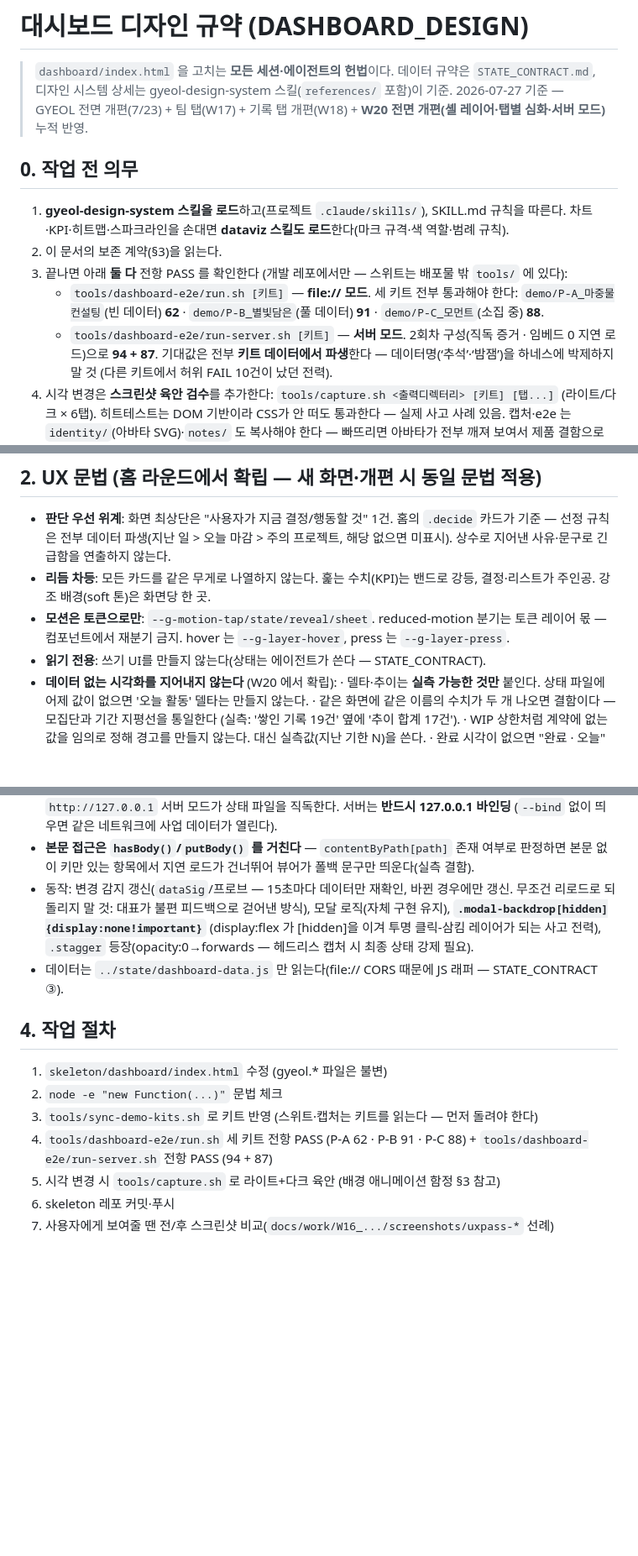
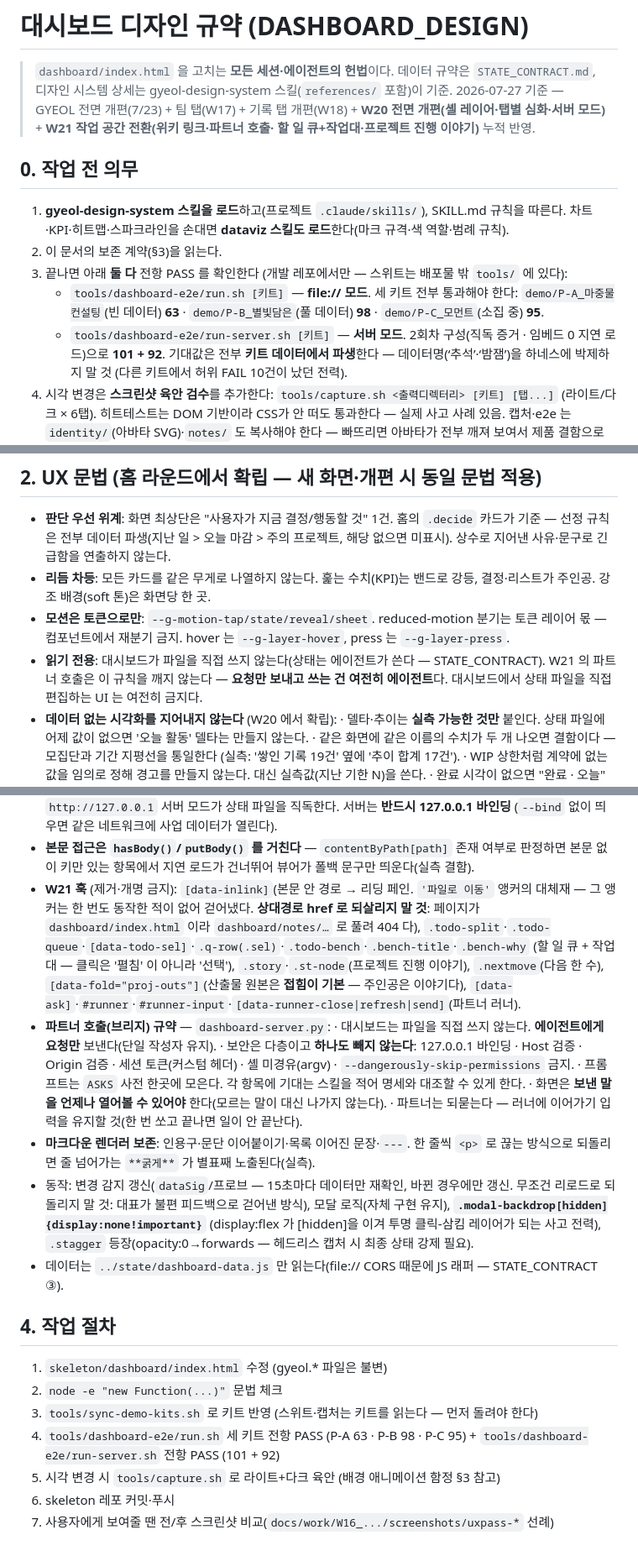
Before and after one commit to hminnnnnn/my-biz-partner, a Markdown page: docs/DASHBOARD_DESIGN.md, 3 parts joined by grey strips. Shown at 84% size. GitHub-like rendering; blank space fills up the shorter version.

Commit message:
W21 마감 — 헌법·계약·가이드에 작업 공간 전환 규약 등재
DASHBOARD_DESIGN
- W21 훅 등재: [data-inlink] · 할 일 큐+작업대 · .story/.nextmove · [data-fold=proj-outs] · 러너.
  '파일로 이동' 을 **상대경로 href 로 되살리지 말 것**을 사고 이유와 함께 명시(404 재발 방지).
- 파트너 호출 브리지 규약 신설: 요청만 보낸다 · 보안 6종 하나도 빼지 않는다 ·
  프롬프트는 ASKS 한곳 · 보낸 말은 항상 열람 가능 · 이어가기 유지.
- 마크다운 렌더러 보존 항목(인용구·문단 이어붙이기·목록 이어진 문장·---) —
  한 줄씩 <p> 로 되돌리면 줄 넘어가는 **굵게** 가 별표째 노출된다(실측).
- 읽기 전용 조항 정밀화: 파트너 호출은 이 규칙을 깨지 않는다(쓰는 건 여전히 에이전트).
  다만 상태 파일을 직접 편집하는 UI 는 여전히 금지.
- 제거된 [data-goto] 훅 정리 · 회귀 기준선 갱신(63/98/95 + 101/92).

STATE_CONTRACT ④
- "대시보드에서 파트너 부르기" 절 신설 — 단방향 규칙이 유지되는 이유를 도식으로.
  폴더 신뢰 승인이 필요한 이유와, refresh 명령이 allow 에 있어야 하는 이유를 명시.

Co-Authored-By: Claude Opus 5 (1M context) <noreply@anthropic.com>

```diff
--- a/docs/DASHBOARD_DESIGN.md
+++ b/docs/DASHBOARD_DESIGN.md
@@ -3,7 +3,8 @@
 > `dashboard/index.html` 을 고치는 **모든 세션·에이전트의 헌법**이다. 데이터 규약은
 > `STATE_CONTRACT.md`, 디자인 시스템 상세는 gyeol-design-system 스킬(`references/` 포함)이 기준.
 > 2026-07-27 기준 — GYEOL 전면 개편(7/23) + 팀 탭(W17) + 기록 탭 개편(W18) +
-> **W20 전면 개편(셸 레이어·탭별 심화·서버 모드)** 누적 반영.
+> **W20 전면 개편(셸 레이어·탭별 심화·서버 모드)** + **W21 작업 공간 전환(위키 링크·파트너 호출·
+> 할 일 큐+작업대·프로젝트 진행 이야기)** 누적 반영.
 
 ## 0. 작업 전 의무
 
@@ -12,10 +13,10 @@
 2. 이 문서의 보존 계약(§3)을 읽는다.
 3. 끝나면 아래 **둘 다** 전항 PASS 를 확인한다 (개발 레포에서만 — 스위트는 배포물 밖 `tools/` 에 있다):
    - `tools/dashboard-e2e/run.sh [키트]` — **file:// 모드**. 세 키트 전부 통과해야 한다:
-     `demo/P-A_마중물컨설팅`(빈 데이터) **62** · `demo/P-B_별빛담은`(풀 데이터) **91** ·
-     `demo/P-C_모먼트`(소집 중) **88**.
+     `demo/P-A_마중물컨설팅`(빈 데이터) **63** · `demo/P-B_별빛담은`(풀 데이터) **98** ·
+     `demo/P-C_모먼트`(소집 중) **95**.
    - `tools/dashboard-e2e/run-server.sh [키트]` — **서버 모드**. 2회차 구성(직독 증거 · 임베드 0
-     지연 로드)으로 **94 + 87**.
+     지연 로드)으로 **101 + 92**.
    기대값은 전부 **키트 데이터에서 파생**한다 — 데이터명(‘추석’·‘밤잼’)을 하네스에 박제하지 말 것
    (다른 키트에서 허위 FAIL 10건이 났던 전력).
 4. 시각 변경은 **스크린샷 육안 검수**를 추가한다: `tools/capture.sh <출력디렉터리> [키트] [탭...]`
@@ -45,7 +46,9 @@
   주인공. 강조 배경(soft 톤)은 화면당 한 곳.
 - **모션은 토큰으로만**: `--g-motion-tap/state/reveal/sheet`. reduced-motion 분기는 토큰 레이어 몫 —
   컴포넌트에서 재분기 금지. hover 는 `--g-layer-hover`, press 는 `--g-layer-press`.
-- **읽기 전용**: 쓰기 UI를 만들지 않는다(상태는 에이전트가 쓴다 — STATE_CONTRACT).
+- **읽기 전용**: 대시보드가 파일을 직접 쓰지 않는다(상태는 에이전트가 쓴다 — STATE_CONTRACT).
+  W21 의 파트너 호출은 이 규칙을 깨지 않는다 — **요청만 보내고 쓰는 건 여전히 에이전트**다.
+  대시보드에서 상태 파일을 직접 편집하는 UI 는 여전히 금지다.
 - **데이터 없는 시각화를 지어내지 않는다** (W20 에서 확립):
   · 델타·추이는 **실측 가능한 것만** 붙인다. 상태 파일에 어제 값이 없으면 '오늘 활동' 델타는 만들지 않는다.
   · 같은 화면에 같은 이름의 수치가 두 개 나오면 결함이다 — 모집단과 기간 지평선을 통일한다
@@ -85,6 +89,24 @@
   (`--bind` 없이 띄우면 같은 네트워크에 사업 데이터가 열린다).
 - **본문 접근은 `hasBody()`/`putBody()` 를 거친다** — `contentByPath[path]` 존재 여부로 판정하면
   본문 없이 키만 있는 항목에서 지연 로드가 건너뛰어 뷰어가 폴백 문구만 띄운다(실측 결함).
+- **W21 훅** (제거·개명 금지):
+  `[data-inlink]`(본문 안 경로 → 리딩 페인. `'파일로 이동'` 앵커의 대체재 — 그 앵커는
+  한 번도 동작한 적이 없어 걷어냈다. **상대경로 href 로 되살리지 말 것**: 페이지가
+  `dashboard/index.html` 이라 `dashboard/notes/…` 로 풀려 404 다),
+  `.todo-split`·`.todo-queue`·`[data-todo-sel]`·`.q-row(.sel)`·`.todo-bench`·`.bench-title`·`.bench-why`
+  (할 일 큐 + 작업대 — 클릭은 '펼침' 이 아니라 '선택'),
+  `.story`·`.st-node`(프로젝트 진행 이야기), `.nextmove`(다음 한 수),
+  `[data-fold="proj-outs"]`(산출물 원본은 **접힘이 기본** — 주인공은 이야기다),
+  `[data-ask]`·`#runner`·`#runner-input`·`[data-runner-close|refresh|send]`(파트너 러너).
+- **파트너 호출(브리지) 규약** — `dashboard-server.py`:
+  · 대시보드는 파일을 직접 쓰지 않는다. **에이전트에게 요청만** 보낸다(단일 작성자 유지).
+  · 보안은 다층이고 **하나도 빼지 않는다**: 127.0.0.1 바인딩 · Host 검증 · Origin 검증 ·
+    세션 토큰(커스텀 헤더) · 셸 미경유(argv) · `--dangerously-skip-permissions` 금지.
+  · 프롬프트는 `ASKS` 사전 한곳에 모은다. 각 항목에 기대는 스킬을 적어 명세와 대조할 수 있게 한다.
+  · 화면은 **보낸 말을 언제나 열어볼 수 있어야** 한다(모르는 말이 대신 나가지 않는다).
+  · 파트너는 되묻는다 — 러너에 이어가기 입력을 유지할 것(한 번 쏘고 끝나면 일이 안 끝난다).
+- **마크다운 렌더러 보존**: 인용구·문단 이어붙이기·목록 이어진 문장·`---`.
+  한 줄씩 `<p>` 로 끊는 방식으로 되돌리면 줄 넘어가는 `**굵게**` 가 별표째 노출된다(실측).
 - 동작: 변경 감지 갱신(`dataSig`/프로브 — 15초마다 데이터만 재확인, 바뀐 경우에만 갱신. 무조건
   리로드로 되돌리지 말 것: 대표가 불편 피드백으로 걷어낸 방식), 모달 로직(자체 구현 유지),
   **`.modal-backdrop[hidden]{display:none!important}`** (display:flex 가 [hidden]을 이겨 투명
@@ -97,8 +119,8 @@
 1. `skeleton/dashboard/index.html` 수정 (gyeol.* 파일은 불변)
 2. `node -e "new Function(...)"` 문법 체크
 3. `tools/sync-demo-kits.sh` 로 키트 반영 (스위트·캡처는 키트를 읽는다 — 먼저 돌려야 한다)
-4. `tools/dashboard-e2e/run.sh` 세 키트 전항 PASS (P-A 62 · P-B 91 · P-C 88) +
-   `tools/dashboard-e2e/run-server.sh` 전항 PASS (94 + 87)
+4. `tools/dashboard-e2e/run.sh` 세 키트 전항 PASS (P-A 63 · P-B 98 · P-C 95) +
+   `tools/dashboard-e2e/run-server.sh` 전항 PASS (101 + 92)
 5. 시각 변경 시 `tools/capture.sh` 로 라이트+다크 육안 (배경 애니메이션 함정 §3 참고)
 6. skeleton 레포 커밋·푸시
 7. 사용자에게 보여줄 땐 전/후 스크린샷 비교(`docs/work/W16_.../screenshots/uxpass-*` 선례)
```
Also changed, not shown: other parts of docs/DASHBOARD_DESIGN.md (+2 -1 lines), docs/STATE_CONTRACT.md (+18 -0 lines).
